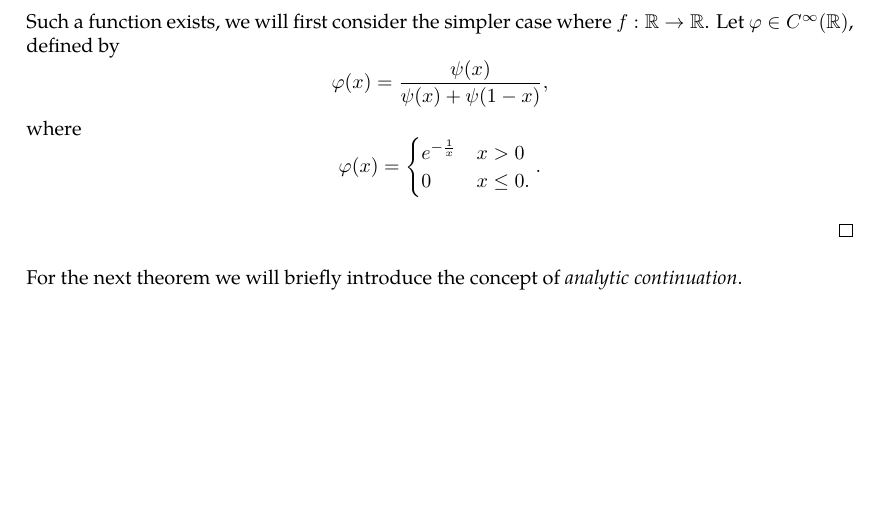
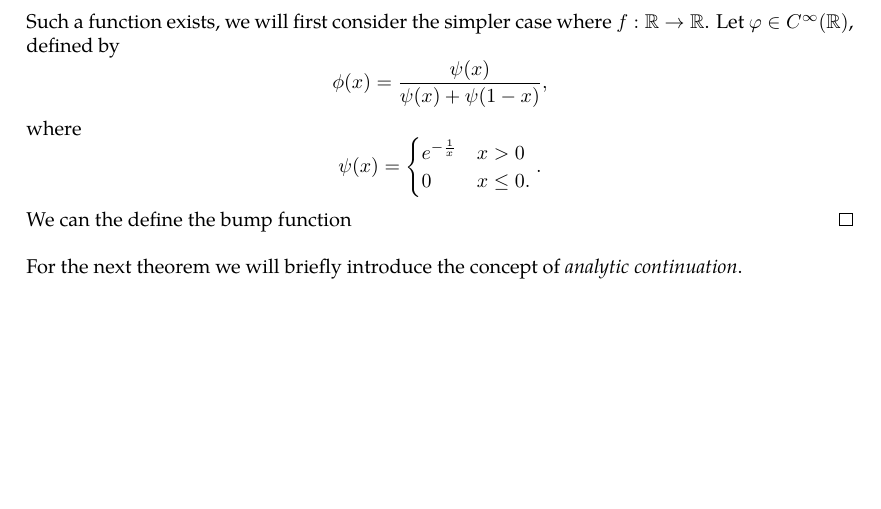
Before and after one commit to slipperking/complex-analysis-latex, a LaTeX document (main.tex): part of page 29 of 29, cut so that both start at the same text. Compiled offline with pdfLaTeX.

Commit message:
overleaf_to_git (Tue May 27 12:28:35 2025 -0700): update main.tex from r5579 to r5586

```diff
--- a/main.tex
+++ b/main.tex
@@ -760,10 +760,10 @@ We will introduce a trivial application of Liouville's Theorem:
     Let \(\psi:\mathbb{C}\to\mathbb{C}\) be a complex \(C^\infty\) function with compact support, identically equal to 1 over some open neighborhood \(\).
 
     Such a function exists, we will first consider the simpler case where \(f:\mathbb{R}\to\mathbb{R}\). Let \(\varphi\in C^\infty(\mathbb{R})\), defined by
-    \[\varphi(x)=\frac{\psi(x)}{\psi(x)+\psi(1-x)},\] where \[\varphi(x)=\begin{cases}
+    \[\phi(x)=\frac{\psi(x)}{\psi(x)+\psi(1-x)},\] where \[\psi(x)=\begin{cases}
         e^{-\frac{1}{x}}&x>0\\0&x\le0.
     \end{cases}.\]
-
+    We can the define the bump function
 \end{proof}
 For the next theorem we will briefly introduce the concept of \textit{analytic continuation}.
 \end{document}
```
